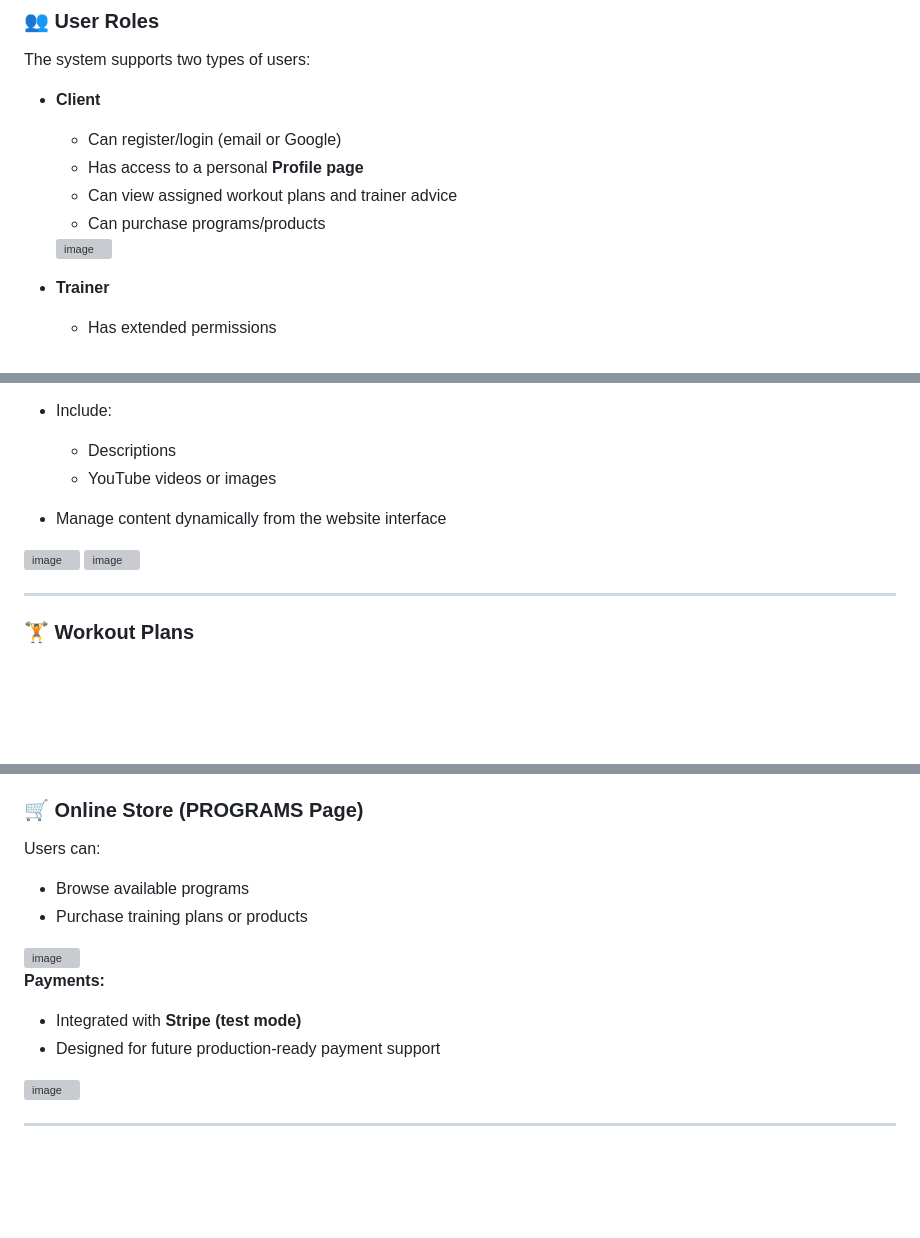
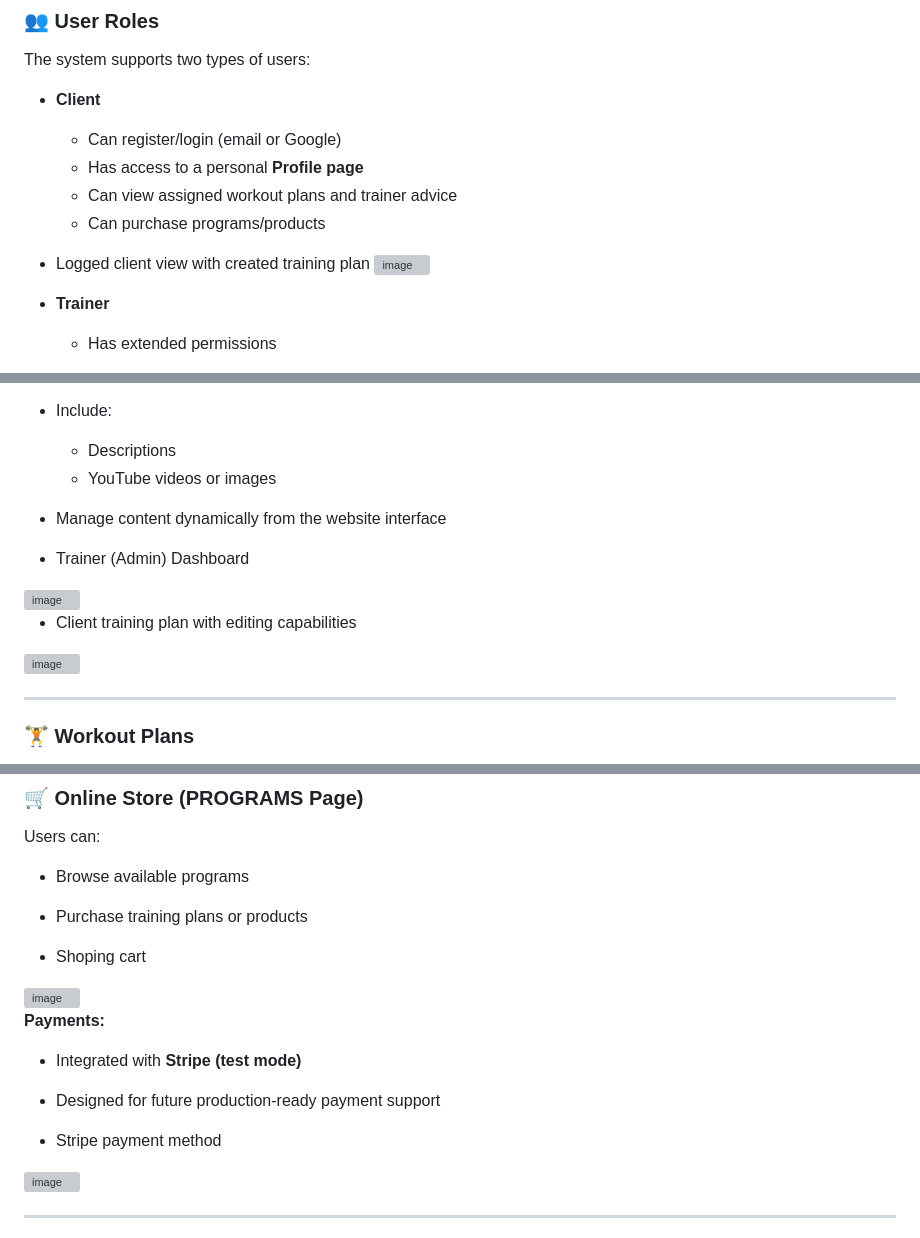
Before and after one commit to VladimirSiTozi/TrainerAppIvan_BackEnd2, a Markdown page: README.md, 3 parts joined by grey strips. Drawn GitHub-style; blank space fills up the shorter version; grey boxes are pictures that could not be loaded.

Commit message:
Update README with new features and images

```diff
--- a/README.md
+++ b/README.md
@@ -37,6 +37,7 @@ The system supports two types of users:
   * Can view assigned workout plans and trainer advice
   * Can purchase programs/products
 
+* Logged client view with created training plan
   <img width="1300" height="985" alt="image" src="https://github.com/user-attachments/assets/6d0cf0df-02f0-4b0b-9bed-597347f7c9ef" />
 
 * **Trainer**
@@ -63,8 +64,10 @@ Trainers can:
   * YouTube videos or images
 * Manage content dynamically from the website interface
 
+* Trainer (Admin) Dashboard
 <img width="1416" height="899" alt="image" src="https://github.com/user-attachments/assets/a58da9bb-0d12-46a2-9574-189eade6ad4f" />
 
+* Client training plan with editing capabilities
 <img width="1240" height="985" alt="image" src="https://github.com/user-attachments/assets/df8af1bb-7e21-4e96-9a23-d75c2c6a0c4a" />
 
 ---
@@ -100,6 +103,7 @@ Users can:
 * Browse available programs
 * Purchase training plans or products
 
+* Shoping cart
 <img width="1218" height="982" alt="image" src="https://github.com/user-attachments/assets/5dd39293-551e-4129-911c-8c40c372acb1" />
 
 **Payments:**
@@ -107,6 +111,7 @@ Users can:
 * Integrated with **Stripe (test mode)**
 * Designed for future production-ready payment support
 
+* Stripe payment method
 <img width="1233" height="987" alt="image" src="https://github.com/user-attachments/assets/abaf7785-0999-44b0-9a2d-946996e4b690" />
 
 ---
```
Also changed, not shown: other parts of README.md (+2 -0 lines).
